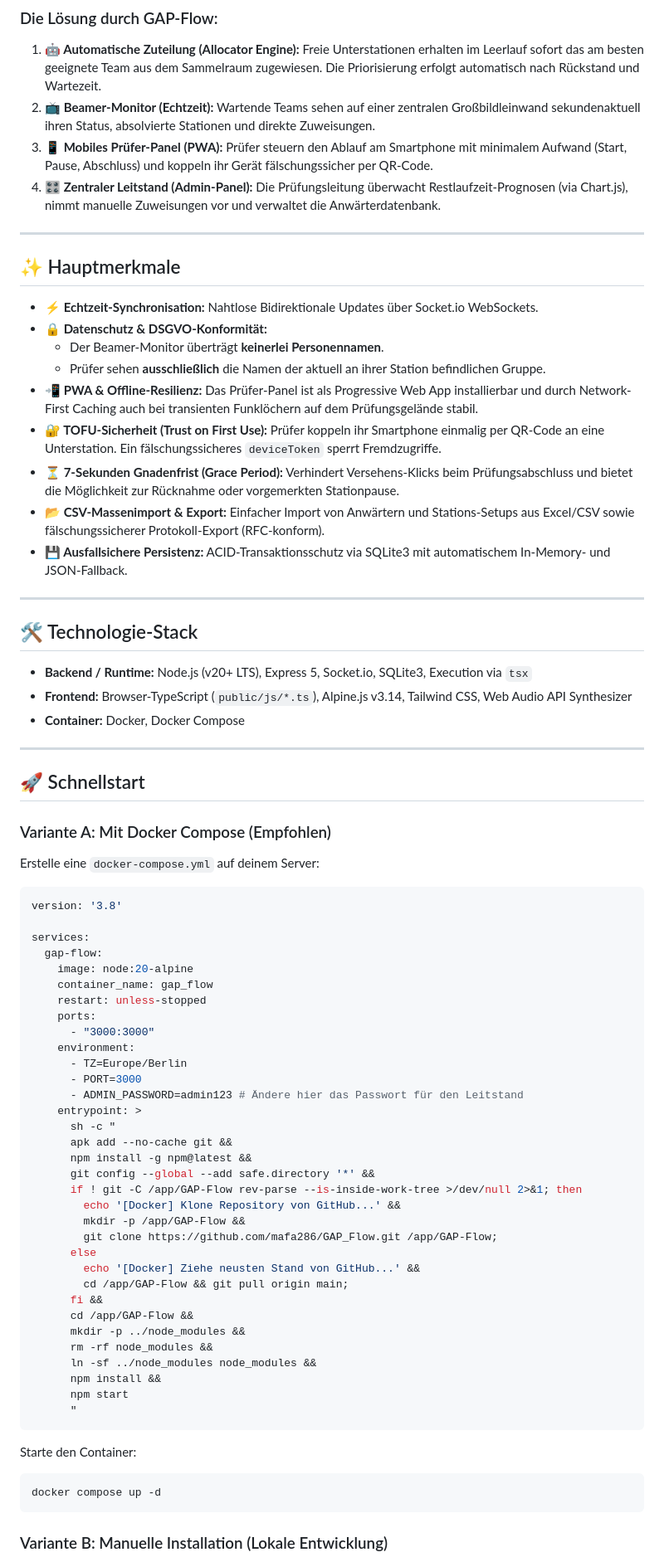
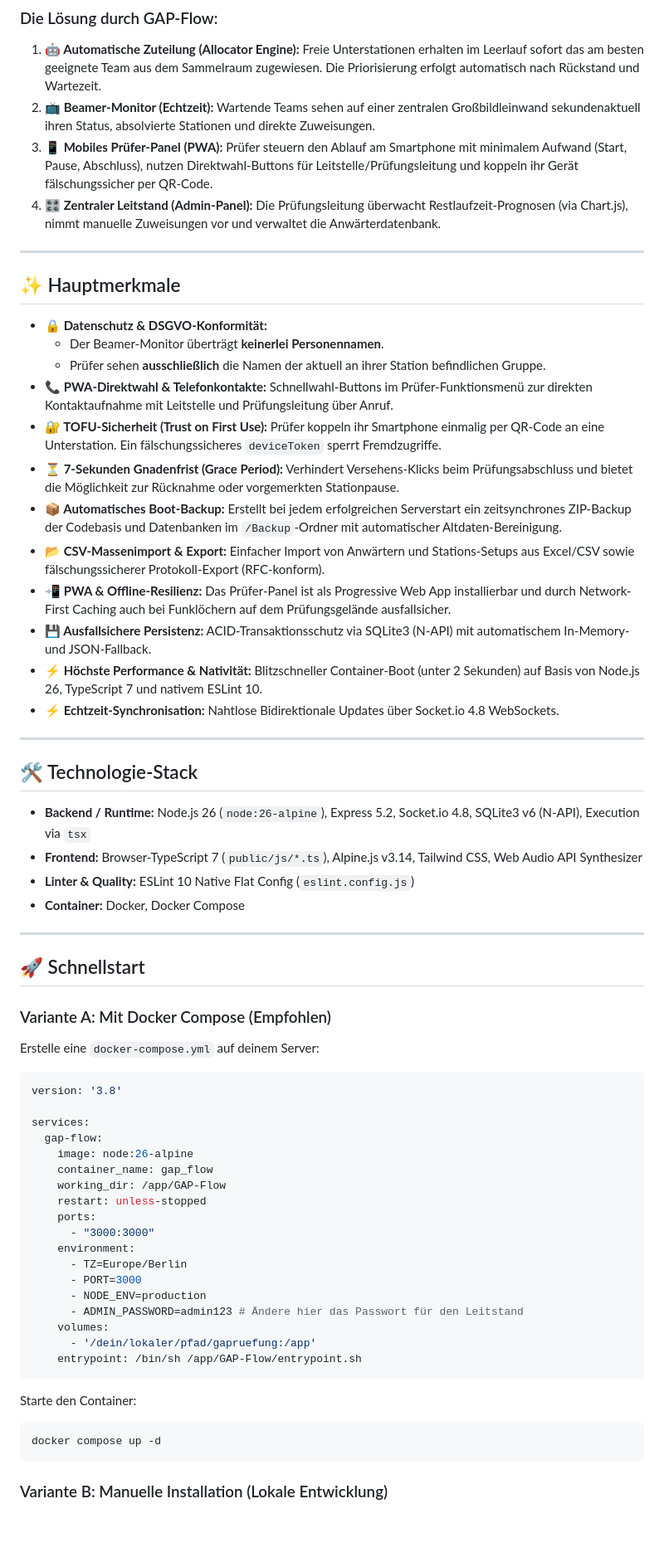
Before and after one commit to mafa286/GAP_Flow, a Markdown page: README.md, the part around one of its changes. Shown at 83% size. Drawn GitHub-style; blank space fills up the shorter version.

Commit message:
Revise README for GAP-Flow project details
Updated README.md for clarity and accuracy, including version updates and additional features.

````diff
--- a/README.md
+++ b/README.md
@@ -18,29 +20,33 @@ Manuelle Zuteilungen von Prüfungsteams zu Stationen (z. B. Erste Hilfe, Knotenk
 ### Die Lösung durch GAP-Flow:
 1. **🤖 Automatische Zuteilung (Allocator Engine):** Freie Unterstationen erhalten im Leerlauf sofort das am besten geeignete Team aus dem Sammelraum zugewiesen. Die Priorisierung erfolgt automatisch nach Rückstand und Wartezeit.
 2. **📺 Beamer-Monitor (Echtzeit):** Wartende Teams sehen auf einer zentralen Großbildleinwand sekundenaktuell ihren Status, absolvierte Stationen und direkte Zuweisungen.
-3. **📱 Mobiles Prüfer-Panel (PWA):** Prüfer steuern den Ablauf am Smartphone mit minimalem Aufwand (Start, Pause, Abschluss) und koppeln ihr Gerät fälschungssicher per QR-Code.
+3. **📱 Mobiles Prüfer-Panel (PWA):** Prüfer steuern den Ablauf am Smartphone mit minimalem Aufwand (Start, Pause, Abschluss), nutzen Direktwahl-Buttons für Leitstelle/Prüfungsleitung und koppeln ihr Gerät fälschungssicher per QR-Code.
 4. **🎛️ Zentraler Leitstand (Admin-Panel):** Die Prüfungsleitung überwacht Restlaufzeit-Prognosen (via Chart.js), nimmt manuelle Zuweisungen vor und verwaltet die Anwärterdatenbank.
 
 ---
 
 ## ✨ Hauptmerkmale
 
-* **⚡ Echtzeit-Synchronisation:** Nahtlose Bidirektionale Updates über Socket.io WebSockets.
 * **🔒 Datenschutz & DSGVO-Konformität:**
   * Der Beamer-Monitor überträgt **keinerlei Personennamen**.
   * Prüfer sehen **ausschließlich** die Namen der aktuell an ihrer Station befindlichen Gruppe.
-* **📲 PWA & Offline-Resilienz:** Das Prüfer-Panel ist als Progressive Web App installierbar und durch Network-First Caching auch bei transienten Funklöchern auf dem Prüfungsgelände stabil.
+* **📞 PWA-Direktwahl & Telefonkontakte:** Schnellwahl-Buttons im Prüfer-Funktionsmenü zur direkten Kontaktaufnahme mit Leitstelle und Prüfungsleitung über Anruf.
 * **🔐 TOFU-Sicherheit (Trust on First Use):** Prüfer koppeln ihr Smartphone einmalig per QR-Code an eine Unterstation. Ein fälschungssicheres `deviceToken` sperrt Fremdzugriffe.
 * **⏳ 7-Sekunden Gnadenfrist (Grace Period):** Verhindert Versehens-Klicks beim Prüfungsabschluss und bietet die Möglichkeit zur Rücknahme oder vorgemerkten Stationpause.
+* **📦 Automatisches Boot-Backup:** Erstellt bei jedem erfolgreichen Serverstart ein zeitsynchrones ZIP-Backup der Codebasis und Datenbanken im `/Backup`-Ordner mit automatischer Altdaten-Bereinigung.
 * **📂 CSV-Massenimport & Export:** Einfacher Import von Anwärtern und Stations-Setups aus Excel/CSV sowie fälschungssicherer Protokoll-Export (RFC-konform).
-* **💾 Ausfallsichere Persistenz:** ACID-Transaktionsschutz via SQLite3 mit automatischem In-Memory- und JSON-Fallback.
+* **📲 PWA & Offline-Resilienz:** Das Prüfer-Panel ist als Progressive Web App installierbar und durch Network-First Caching auch bei Funklöchern auf dem Prüfungsgelände ausfallsicher.
+* **💾 Ausfallsichere Persistenz:** ACID-Transaktionsschutz via SQLite3 (N-API) mit automatischem In-Memory- und JSON-Fallback.
+* **⚡ Höchste Performance & Nativität:** Blitzschneller Container-Boot (unter 2 Sekunden) auf Basis von Node.js 26, TypeScript 7 und nativem ESLint 10.
+* **⚡ Echtzeit-Synchronisation:** Nahtlose Bidirektionale Updates über Socket.io 4.8 WebSockets.
 
 ---
 
 ## 🛠️ Technologie-Stack
 
-* **Backend / Runtime:** Node.js (v20+ LTS), Express 5, Socket.io, SQLite3, Execution via `tsx`
-* **Frontend:** Browser-TypeScript (`public/js/*.ts`), Alpine.js v3.14, Tailwind CSS, Web Audio API Synthesizer
+* **Backend / Runtime:** Node.js 26 (`node:26-alpine`), Express 5.2, Socket.io 4.8, SQLite3 v6 (N-API), Execution via `tsx`
+* **Frontend:** Browser-TypeScript 7 (`public/js/*.ts`), Alpine.js v3.14, Tailwind CSS, Web Audio API Synthesizer
+* **Linter & Quality:** ESLint 10 Native Flat Config (`eslint.config.js`)
 * **Container:** Docker, Docker Compose
 
 ---
@@ -56,43 +62,25 @@ version: '3.8'
 
 services:
   gap-flow:
-    image: node:20-alpine
+    image: node:26-alpine
     container_name: gap_flow
+    working_dir: /app/GAP-Flow
     restart: unless-stopped
     ports:
       - "3000:3000"
     environment:
       - TZ=Europe/Berlin
       - PORT=3000
+      - NODE_ENV=production
       - ADMIN_PASSWORD=admin123 # Ändere hier das Passwort für den Leitstand
-    entrypoint: >
-      sh -c "
-      apk add --no-cache git &&
-      npm install -g npm@latest &&
-      git config --global --add safe.directory '*' &&
-      if ! git -C /app/GAP-Flow rev-parse --is-inside-work-tree >/dev/null 2>&1; then
-        echo '[Docker] Klone Repository von GitHub...' &&
-        mkdir -p /app/GAP-Flow &&
-        git clone https://github.com/mafa286/GAP_Flow.git /app/GAP-Flow;
-      else
-        echo '[Docker] Ziehe neusten Stand von GitHub...' &&
-        cd /app/GAP-Flow && git pull origin main;
-      fi &&
-      cd /app/GAP-Flow &&
-      mkdir -p ../node_modules &&
-      rm -rf node_modules &&
-      ln -sf ../node_modules node_modules &&
-      npm install &&
-      npm start
-      "
+    volumes:
+      - '/dein/lokaler/pfad/gapruefung:/app'
+    entrypoint: /bin/sh /app/GAP-Flow/entrypoint.sh
 ```
-
 Starte den Container:
-
 ```Bash
 docker compose up -d
 ```
 
-
 ### Variante B: Manuelle Installation (Lokale Entwicklung)
 
````
Also changed, not shown: other parts of README.md (+21 -19 lines).
